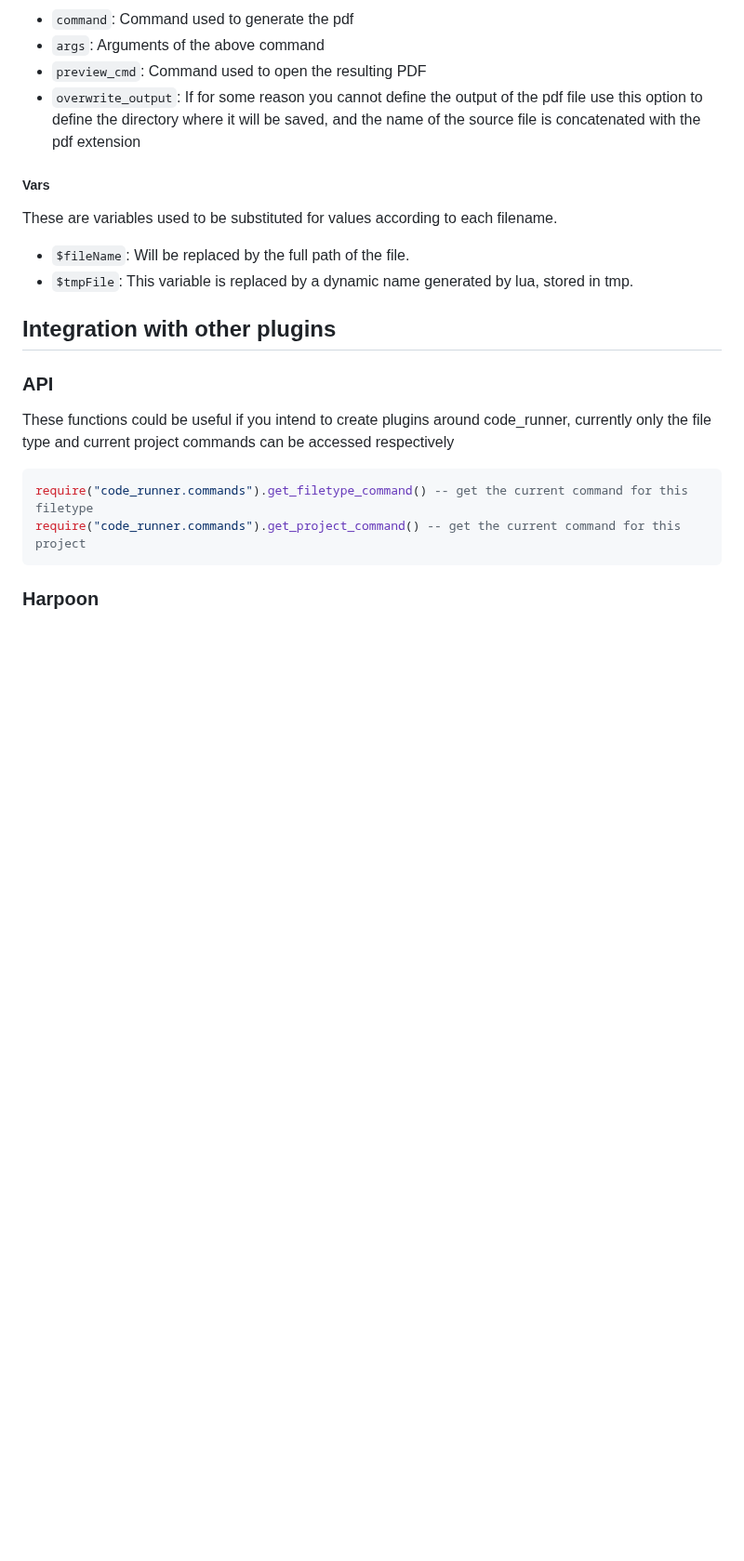
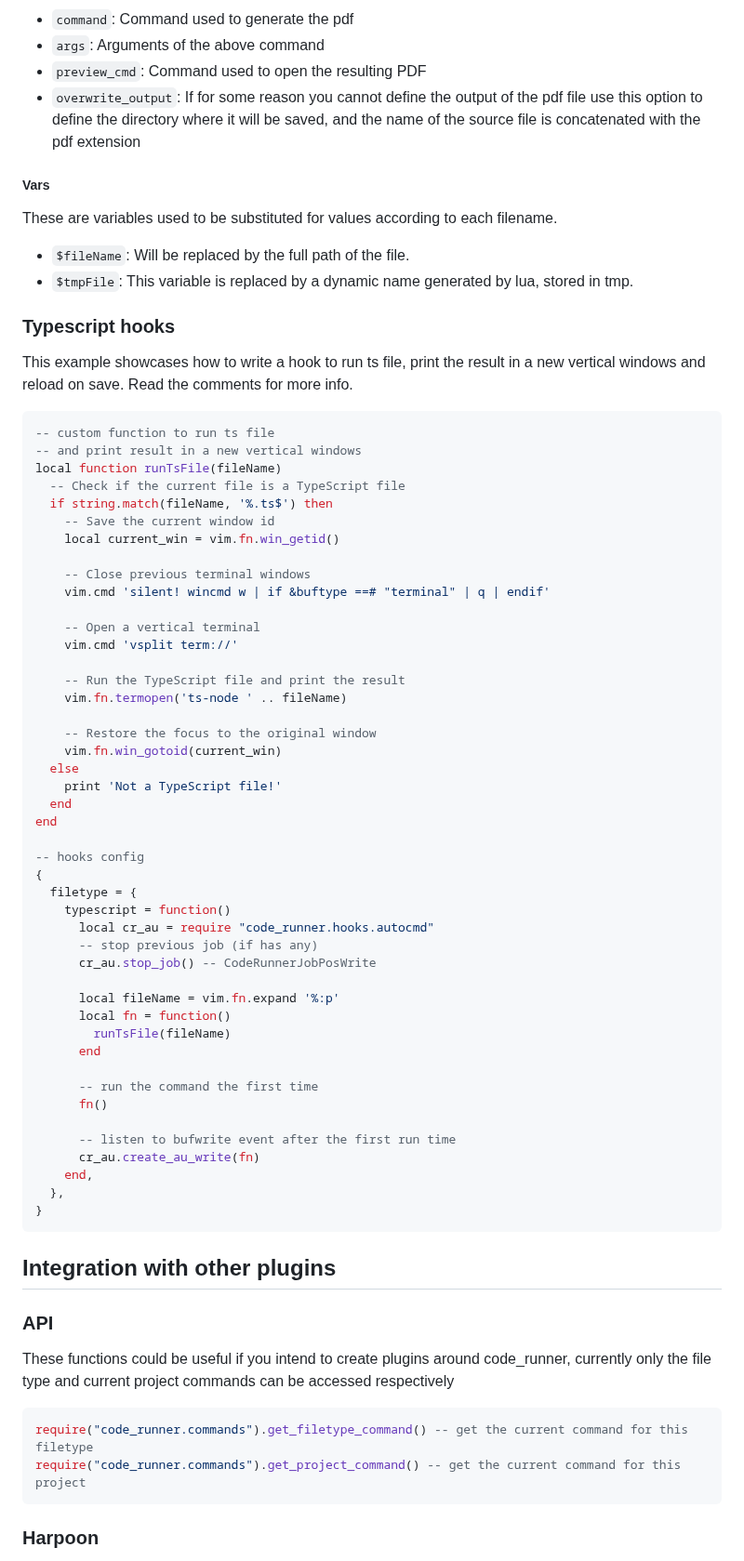
Before and after one commit to CRAG666/code_runner.nvim, a Markdown page: README.md, the part around the change. Shown at 93% size. Rendered like a GitHub page; blank space fills up the shorter version.

Commit message:
feat: add ts file hook example

````diff
--- a/README.md
+++ b/README.md
@@ -419,6 +419,58 @@ filename.
 - `$fileName`: Will be replaced by the full path of the file.
 - `$tmpFile`: This variable is replaced by a dynamic name generated by lua, stored in tmp.
 
+### Typescript hooks
+
+This example showcases how to write a hook to run ts file, print the result in a new vertical windows and reload on save. Read the comments for more info.
+
+```lua
+-- custom function to run ts file
+-- and print result in a new vertical windows
+local function runTsFile(fileName)
+  -- Check if the current file is a TypeScript file
+  if string.match(fileName, '%.ts$') then
+    -- Save the current window id
+    local current_win = vim.fn.win_getid()
+
+    -- Close previous terminal windows
+    vim.cmd 'silent! wincmd w | if &buftype ==# "terminal" | q | endif'
+
+    -- Open a vertical terminal
+    vim.cmd 'vsplit term://'
+
+    -- Run the TypeScript file and print the result
+    vim.fn.termopen('ts-node ' .. fileName)
+
+    -- Restore the focus to the original window
+    vim.fn.win_gotoid(current_win)
+  else
+    print 'Not a TypeScript file!'
+  end
+end
+
+-- hooks config
+{
+  filetype = {
+    typescript = function()
+      local cr_au = require "code_runner.hooks.autocmd"
+      -- stop previous job (if has any)
+      cr_au.stop_job() -- CodeRunnerJobPosWrite
+
+      local fileName = vim.fn.expand '%:p'
+      local fn = function()
+        runTsFile(fileName)
+      end
+
+      -- run the command the first time
+      fn()
+
+      -- listen to bufwrite event after the first run time
+      cr_au.create_au_write(fn)
+    end,
+  },
+}
+```
+
 ## Integration with other plugins
 
 ### API
````
